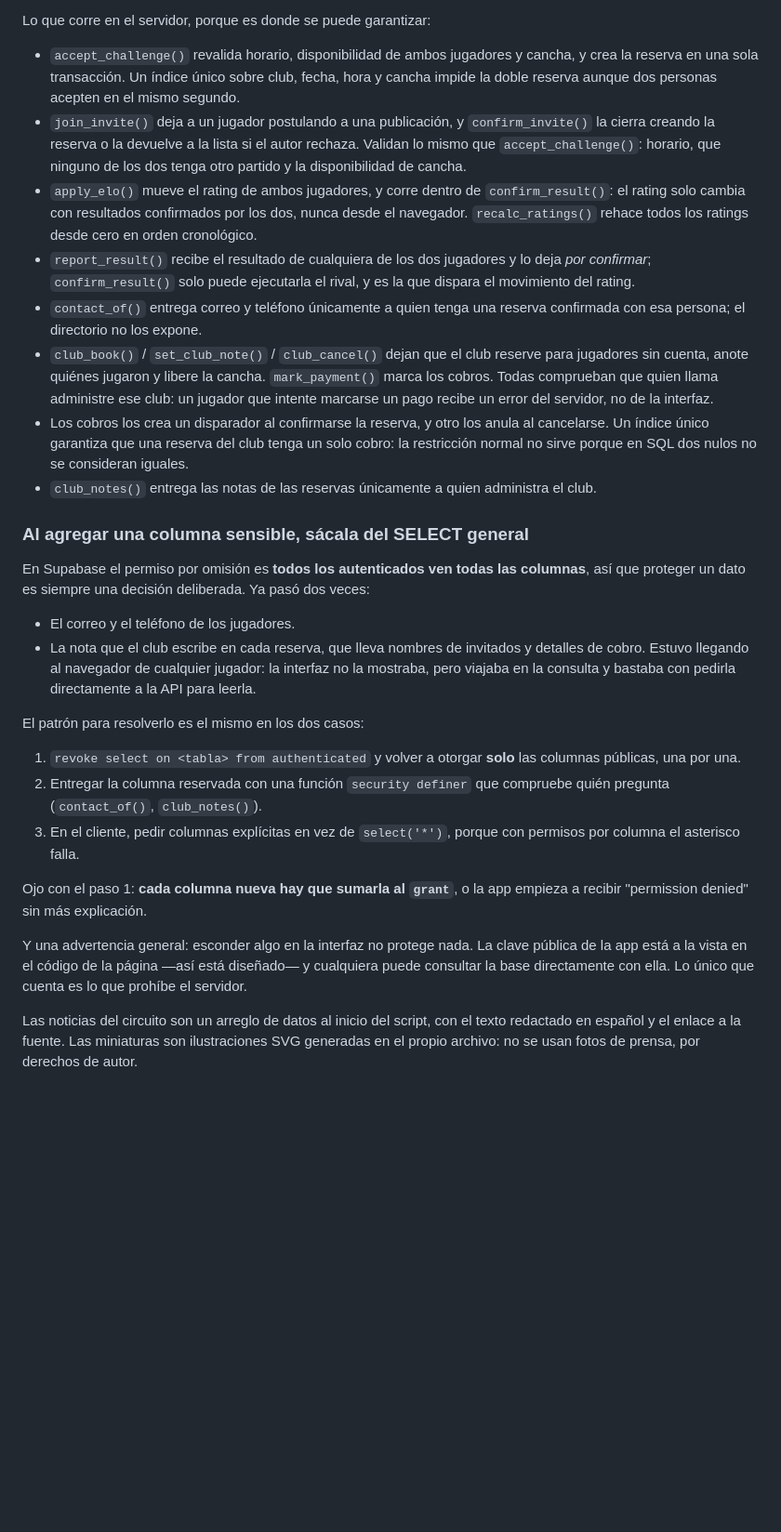
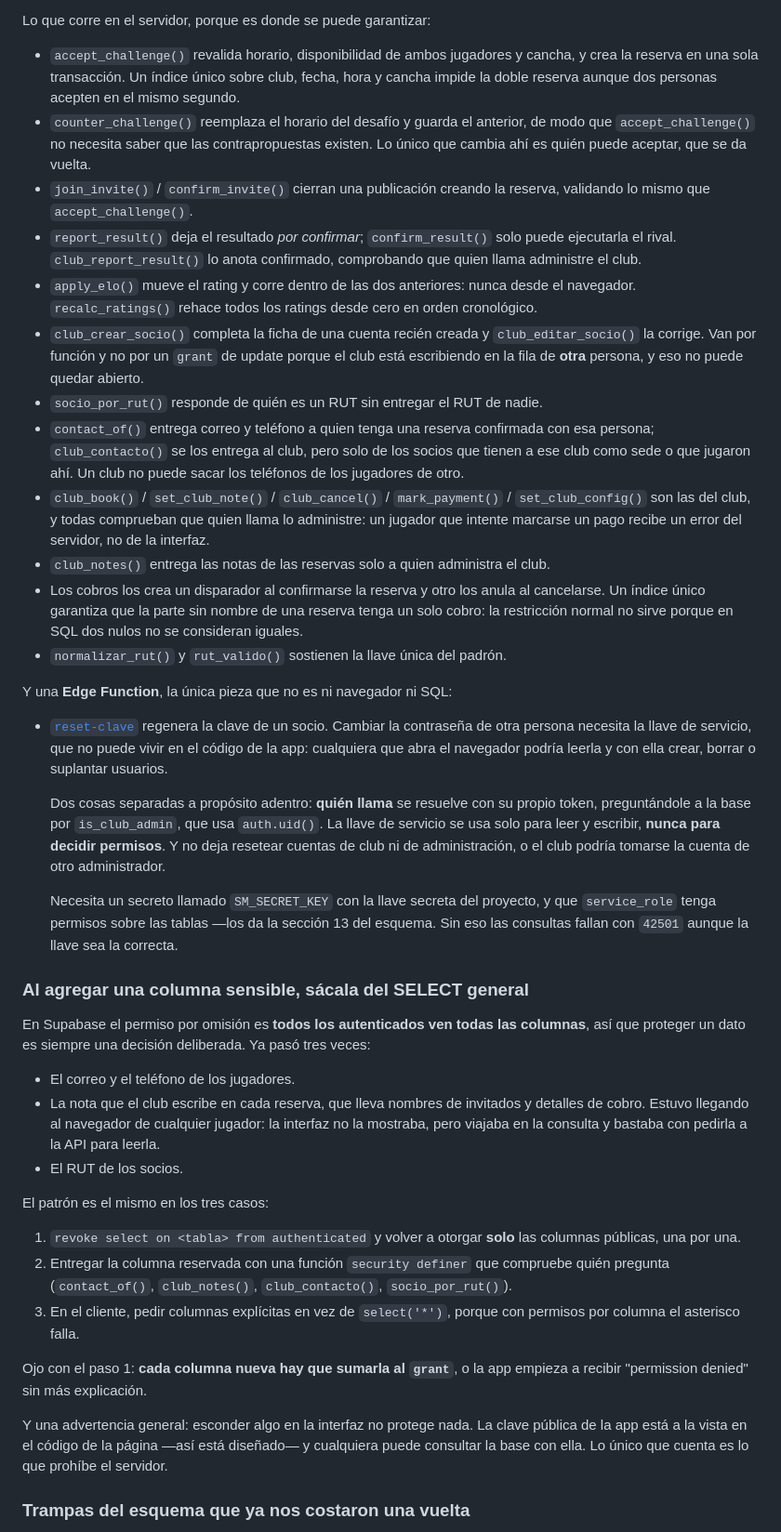
Before and after one commit to Ninjasasin/SquashMatch, a Markdown page: README.md, the part around one of its changes. Shown at 93% size. Rendered like a GitHub page; blank space fills up the shorter version.

```diff
--- a/README.md
+++ b/README.md
@@ -190,59 +273,78 @@ Lo que corre en el navegador:
 
 Lo que corre en el servidor, porque es donde se puede garantizar:
 
-- `accept_challenge()` revalida horario, disponibilidad de ambos jugadores y cancha,
-  y crea la reserva en una sola transacción. Un índice único
-  sobre club, fecha, hora y cancha impide la doble reserva aunque dos personas
-  acepten en el mismo segundo.
-- `join_invite()` deja a un jugador postulando a una publicación, y `confirm_invite()`
-  la cierra creando la reserva o la devuelve a la lista si el autor rechaza. Validan lo
-  mismo que `accept_challenge()`: horario, que ninguno de los dos tenga otro partido y la
-  disponibilidad de cancha.
-- `apply_elo()` mueve el rating de ambos jugadores, y corre dentro de `confirm_result()`:
-  el rating solo cambia con resultados confirmados por los dos, nunca desde el navegador.
-  `recalc_ratings()` rehace todos los ratings desde cero en orden cronológico.
-- `report_result()` recibe el resultado de cualquiera de los dos jugadores y lo deja
-  *por confirmar*; `confirm_result()` solo puede ejecutarla el rival, y es la que dispara
-  el movimiento del rating.
-- `contact_of()` entrega correo y teléfono únicamente a quien tenga una reserva
-  confirmada con esa persona; el directorio no los expone.
-- `club_book()` / `set_club_note()` / `club_cancel()` dejan que el club reserve para
-  jugadores sin cuenta, anote quiénes jugaron y libere la cancha. `mark_payment()` marca
-  los cobros. Todas comprueban que quien llama administre ese club: un jugador que
-  intente marcarse un pago recibe un error del servidor, no de la interfaz.
-- Los cobros los crea un disparador al confirmarse la reserva, y otro los anula al
-  cancelarse. Un índice único garantiza que una reserva del club tenga un solo cobro:
-  la restricción normal no sirve porque en SQL dos nulos no se consideran iguales.
-- `club_notes()` entrega las notas de las reservas únicamente a quien administra el club.
+- `accept_challenge()` revalida horario, disponibilidad de ambos jugadores y cancha, y crea
+  la reserva en una sola transacción. Un índice único sobre club, fecha, hora y cancha impide
+  la doble reserva aunque dos personas acepten en el mismo segundo.
+- `counter_challenge()` reemplaza el horario del desafío y guarda el anterior, de modo que
+  `accept_challenge()` no necesita saber que las contrapropuestas existen. Lo único que cambia
+  ahí es quién puede aceptar, que se da vuelta.
+- `join_invite()` / `confirm_invite()` cierran una publicación creando la reserva, validando
+  lo mismo que `accept_challenge()`.
+- `report_result()` deja el resultado *por confirmar*; `confirm_result()` solo puede
+  ejecutarla el rival. `club_report_result()` lo anota confirmado, comprobando que quien llama
+  administre el club.
+- `apply_elo()` mueve el rating y corre dentro de las dos anteriores: nunca desde el
+  navegador. `recalc_ratings()` rehace todos los ratings desde cero en orden cronológico.
+- `club_crear_socio()` completa la ficha de una cuenta recién creada y `club_editar_socio()`
+  la corrige. Van por función y no por un `grant` de update porque el club está escribiendo en
+  la fila de **otra** persona, y eso no puede quedar abierto.
+- `socio_por_rut()` responde de quién es un RUT sin entregar el RUT de nadie.
+- `contact_of()` entrega correo y teléfono a quien tenga una reserva confirmada con esa
+  persona; `club_contacto()` se los entrega al club, pero solo de los socios que tienen a ese
+  club como sede o que jugaron ahí. Un club no puede sacar los teléfonos de los jugadores de
+  otro.
+- `club_book()` / `set_club_note()` / `club_cancel()` / `mark_payment()` /
+  `set_club_config()` son las del club, y todas comprueban que quien llama lo administre: un
+  jugador que intente marcarse un pago recibe un error del servidor, no de la interfaz.
+- `club_notes()` entrega las notas de las reservas solo a quien administra el club.
+- Los cobros los crea un disparador al confirmarse la reserva y otro los anula al cancelarse.
+  Un índice único garantiza que la parte sin nombre de una reserva tenga un solo cobro: la
+  restricción normal no sirve porque en SQL dos nulos no se consideran iguales.
+- `normalizar_rut()` y `rut_valido()` sostienen la llave única del padrón.
+
+Y una **Edge Function**, la única pieza que no es ni navegador ni SQL:
+
+- [`reset-clave`](supabase/functions/reset-clave/index.ts) regenera la clave de un socio.
+  Cambiar la contraseña de otra persona necesita la llave de servicio, que no puede vivir en
+  el código de la app: cualquiera que abra el navegador podría leerla y con ella crear, borrar
+  o suplantar usuarios.
+
+  Dos cosas separadas a propósito adentro: **quién llama** se resuelve con su propio token,
+  preguntándole a la base por `is_club_admin`, que usa `auth.uid()`. La llave de servicio se
+  usa solo para leer y escribir, **nunca para decidir permisos**. Y no deja resetear cuentas
+  de club ni de administración, o el club podría tomarse la cuenta de otro administrador.
+
+  Necesita un secreto llamado `SM_SECRET_KEY` con la llave secreta del proyecto, y que
+  `service_role` tenga permisos sobre las tablas —los da la sección 13 del esquema. Sin eso
+  las consultas fallan con `42501` aunque la llave sea la correcta.
 
 ### Al agregar una columna sensible, sácala del SELECT general
 
-En Supabase el permiso por omisión es **todos los autenticados ven todas las columnas**,
-así que proteger un dato es siempre una decisión deliberada. Ya pasó dos veces:
+En Supabase el permiso por omisión es **todos los autenticados ven todas las columnas**, así
+que proteger un dato es siempre una decisión deliberada. Ya pasó tres veces:
 
 - El correo y el teléfono de los jugadores.
-- La nota que el club escribe en cada reserva, que lleva nombres de invitados y detalles
-  de cobro. Estuvo llegando al navegador de cualquier jugador: la interfaz no la mostraba,
-  pero viajaba en la consulta y bastaba con pedirla directamente a la API para leerla.
+- La nota que el club escribe en cada reserva, que lleva nombres de invitados y detalles de
+  cobro. Estuvo llegando al navegador de cualquier jugador: la interfaz no la mostraba, pero
+  viajaba en la consulta y bastaba con pedirla a la API para leerla.
+- El RUT de los socios.
 
-El patrón para resolverlo es el mismo en los dos casos:
+El patrón es el mismo en los tres casos:
 
 1. `revoke select on <tabla> from authenticated` y volver a otorgar **solo** las columnas
    públicas, una por una.
 2. Entregar la columna reservada con una función `security definer` que compruebe quién
-   pregunta (`contact_of()`, `club_notes()`).
-3. En el cliente, pedir columnas explícitas en vez de `select('*')`, porque con permisos
-   por columna el asterisco falla.
+   pregunta (`contact_of()`, `club_notes()`, `club_contacto()`, `socio_por_rut()`).
+3. En el cliente, pedir columnas explícitas en vez de `select('*')`, porque con permisos por
+   columna el asterisco falla.
 
 Ojo con el paso 1: **cada columna nueva hay que sumarla al `grant`**, o la app empieza a
 recibir "permission denied" sin más explicación.
 
-Y una advertencia general: esconder algo en la interfaz no protege nada. La clave pública
-de la app está a la vista en el código de la página —así está diseñado— y cualquiera puede
-consultar la base directamente con ella. Lo único que cuenta es lo que prohíbe el
-servidor.
+Y una advertencia general: esconder algo en la interfaz no protege nada. La clave pública de
+la app está a la vista en el código de la página —así está diseñado— y cualquiera puede
+consultar la base con ella. Lo único que cuenta es lo que prohíbe el servidor.
 
-Las noticias del circuito son un arreglo de datos al inicio del script, con el texto
-redactado en español y el enlace a la fuente. Las miniaturas son ilustraciones SVG
-generadas en el propio archivo: no se usan fotos de prensa, por derechos de autor.
+### Trampas del esquema que ya nos costaron una vuelta
 
```
Also changed, not shown: other parts of README.md (+343 -230 lines).
